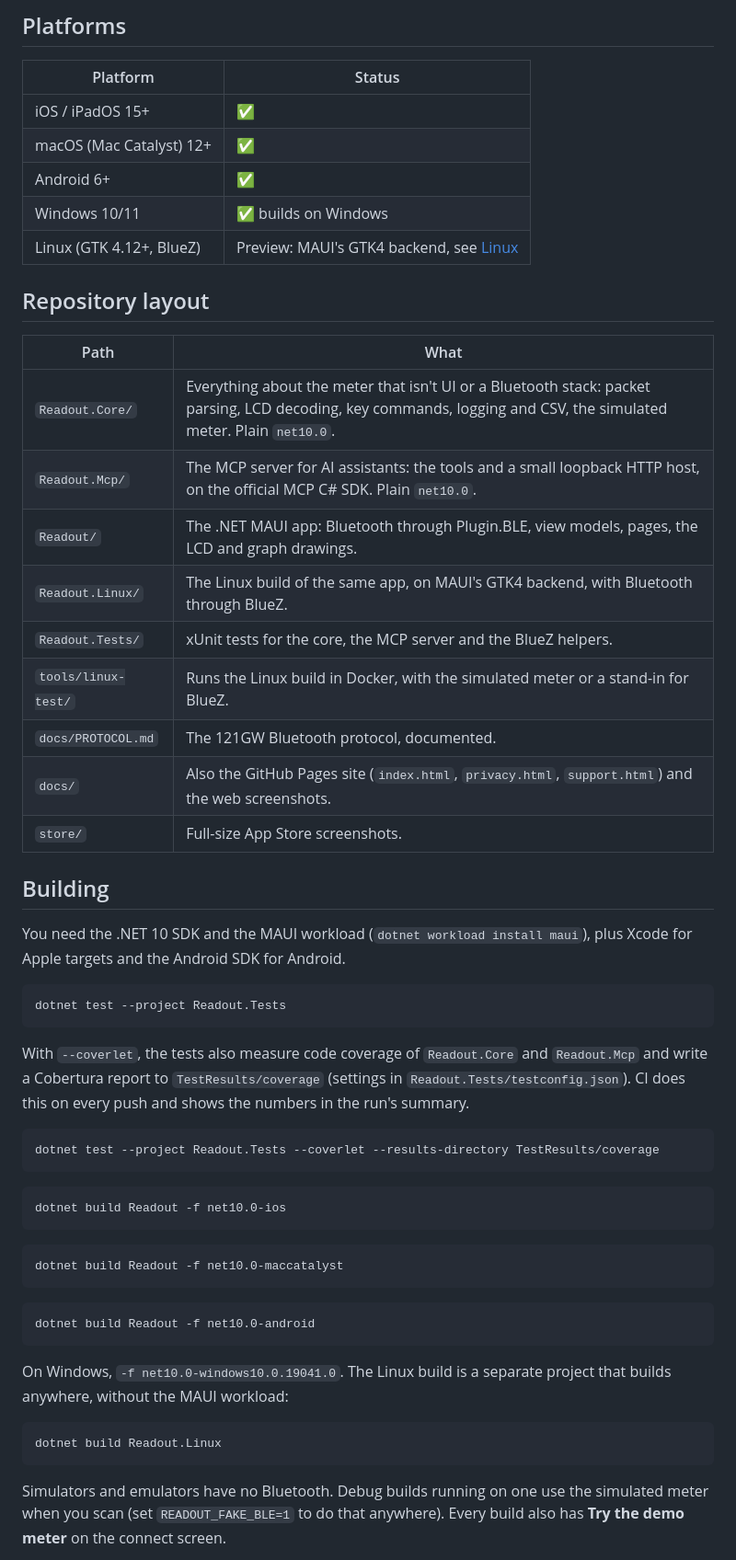
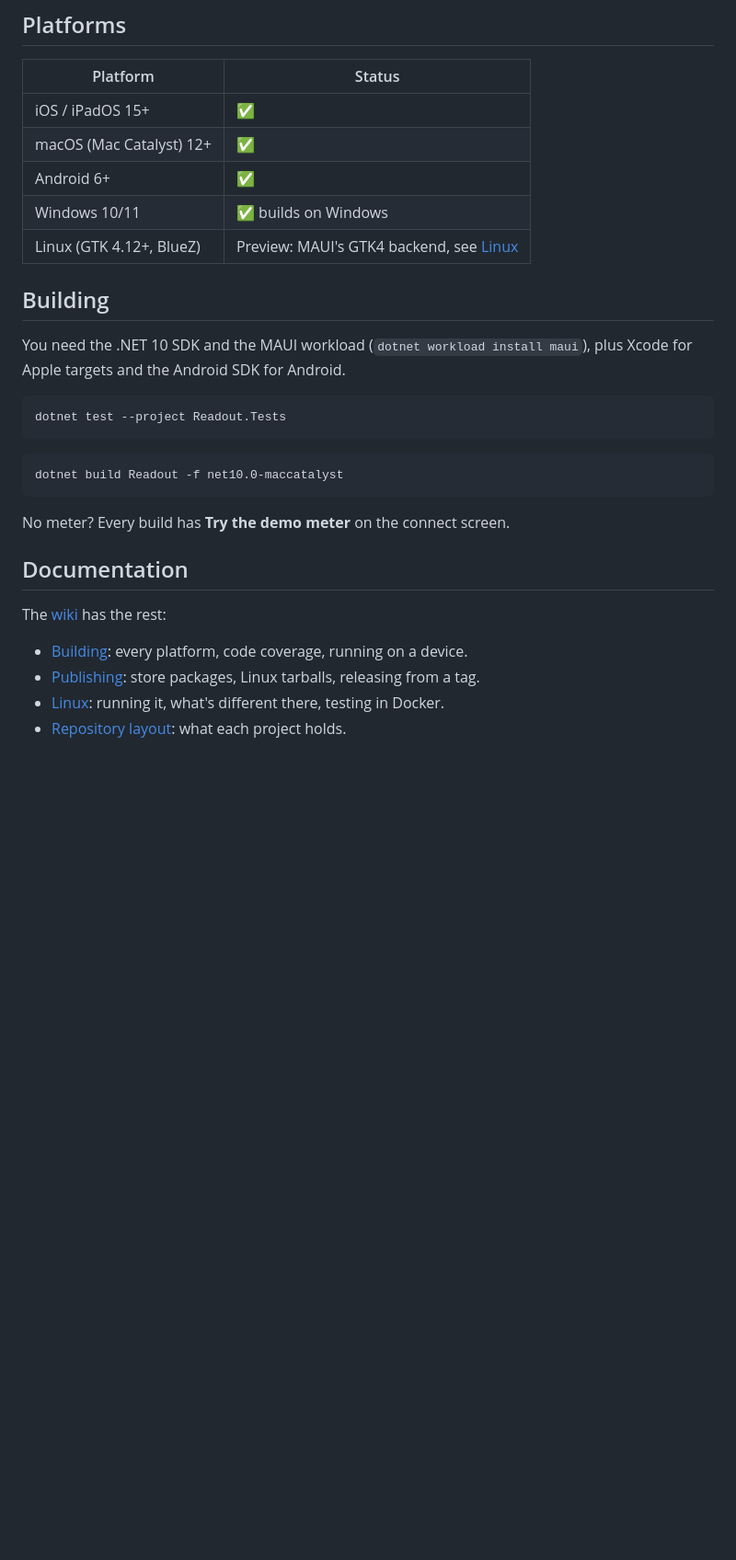
Before and after one commit to amd989/readout, a Markdown page: README.md, the part around one of its changes. Shown at 92% size. Drawn GitHub-style; blank space fills up the shorter version.

````diff
--- a/README.md
+++ b/README.md
@@ -55,21 +55,7 @@ Windows and Linux. Built with .NET 10 and .NET MAUI.
 | macOS (Mac Catalyst) 12+ | ✅ |
 | Android 6+ | ✅ |
 | Windows 10/11 | ✅ builds on Windows |
-| Linux (GTK 4.12+, BlueZ) | Preview: MAUI's GTK4 backend, see [Linux](#linux) |
-
-## Repository layout
-
-| Path | What |
-|---|---|
-| `Readout.Core/` | Everything about the meter that isn't UI or a Bluetooth stack: packet parsing, LCD decoding, key commands, logging and CSV, the simulated meter. Plain `net10.0`. |
-| `Readout.Mcp/` | The MCP server for AI assistants: the tools and a small loopback HTTP host, on the official MCP C# SDK. Plain `net10.0`. |
-| `Readout/` | The .NET MAUI app: Bluetooth through Plugin.BLE, view models, pages, the LCD and graph drawings. |
-| `Readout.Linux/` | The Linux build of the same app, on MAUI's GTK4 backend, with Bluetooth through BlueZ. |
-| `Readout.Tests/` | xUnit tests for the core, the MCP server and the BlueZ helpers. |
-| `tools/linux-test/` | Runs the Linux build in Docker, with the simulated meter or a stand-in for BlueZ. |
-| `docs/PROTOCOL.md` | The 121GW Bluetooth protocol, documented. |
-| `docs/` | Also the GitHub Pages site (`index.html`, `privacy.html`, `support.html`) and the web screenshots. |
-| `store/` | Full-size App Store screenshots. |
+| Linux (GTK 4.12+, BlueZ) | Preview: MAUI's GTK4 backend, see [Linux](https://github.com/amd989/readout/wiki/Linux) |
 
 ## Building
 
@@ -80,34 +66,18 @@ for Apple targets and the Android SDK for Android.
 dotnet test --project Readout.Tests
 ```
 
-With `--coverlet`, the tests also measure code coverage of `Readout.Core` and `Readout.Mcp` and
-write a Cobertura report to `TestResults/coverage` (settings in `Readout.Tests/testconfig.json`).
-CI does this on every push and shows the numbers in the run's summary.
-
-```bash
-dotnet test --project Readout.Tests --coverlet --results-directory TestResults/coverage
-```
-
-```bash
-dotnet build Readout -f net10.0-ios
-```
-
 ```bash
 dotnet build Readout -f net10.0-maccatalyst
 ```
 
-```bash
-dotnet build Readout -f net10.0-android
-```
+No meter? Every build has **Try the demo meter** on the connect screen.
 
-On Windows, `-f net10.0-windows10.0.19041.0`. The Linux build is a separate project that
-builds anywhere, without the MAUI workload:
+## Documentation
 
-```bash
-dotnet build Readout.Linux
-```
+The [wiki](https://github.com/amd989/readout/wiki) has the rest:
 
-Simulators and emulators have no Bluetooth. Debug builds running on one use the simulated
-meter when you scan (set `READOUT_FAKE_BLE=1` to do that anywhere). Every build also has
-**Try the demo meter** on the connect screen.
+- [Building](https://github.com/amd989/readout/wiki/Building): every platform, code coverage, running on a device.
+- [Publishing](https://github.com/amd989/readout/wiki/Publishing): store packages, Linux tarballs, releasing from a tag.
+- [Linux](https://github.com/amd989/readout/wiki/Linux): running it, what's different there, testing in Docker.
+- [Repository layout](https://github.com/amd989/readout/wiki/Repository-Layout): what each project holds.
 
````
Also changed, not shown: other parts of README.md (+2 -40 lines).
